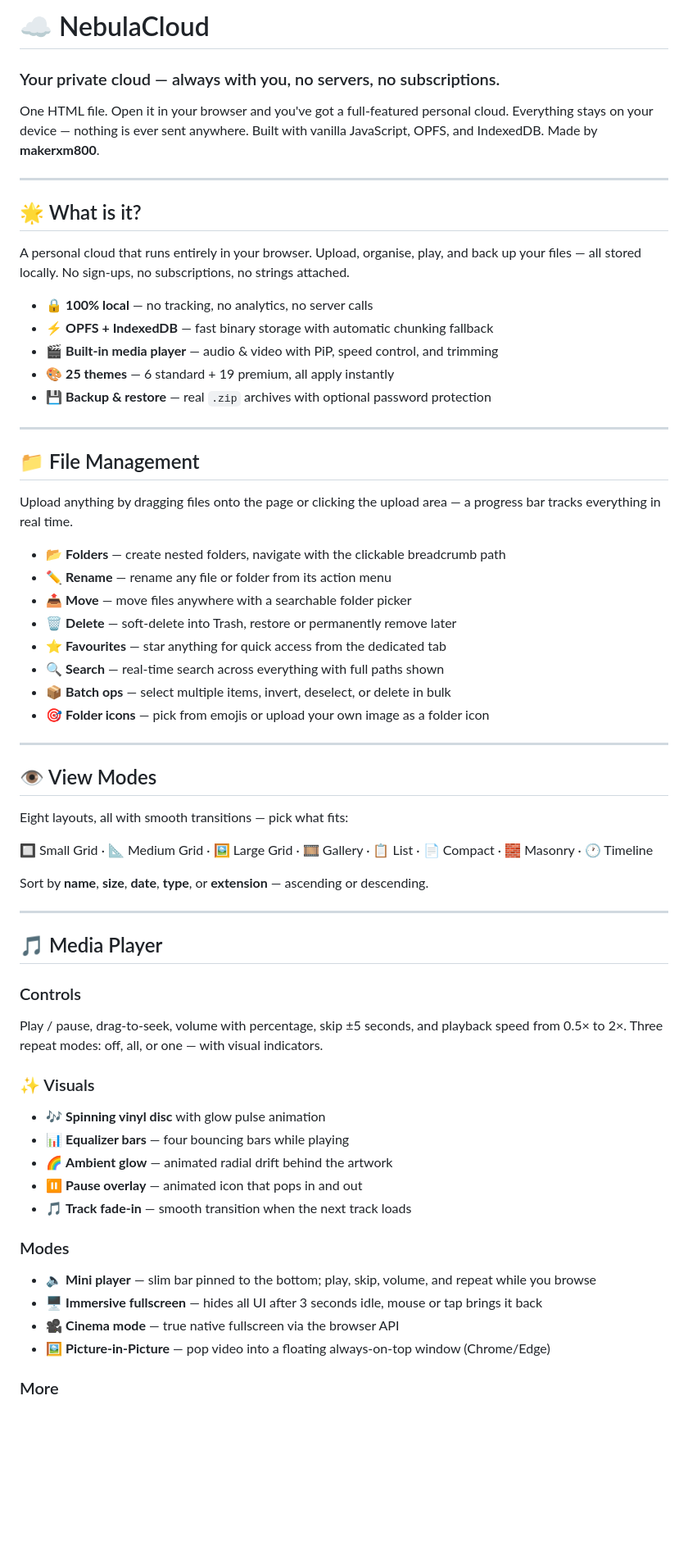
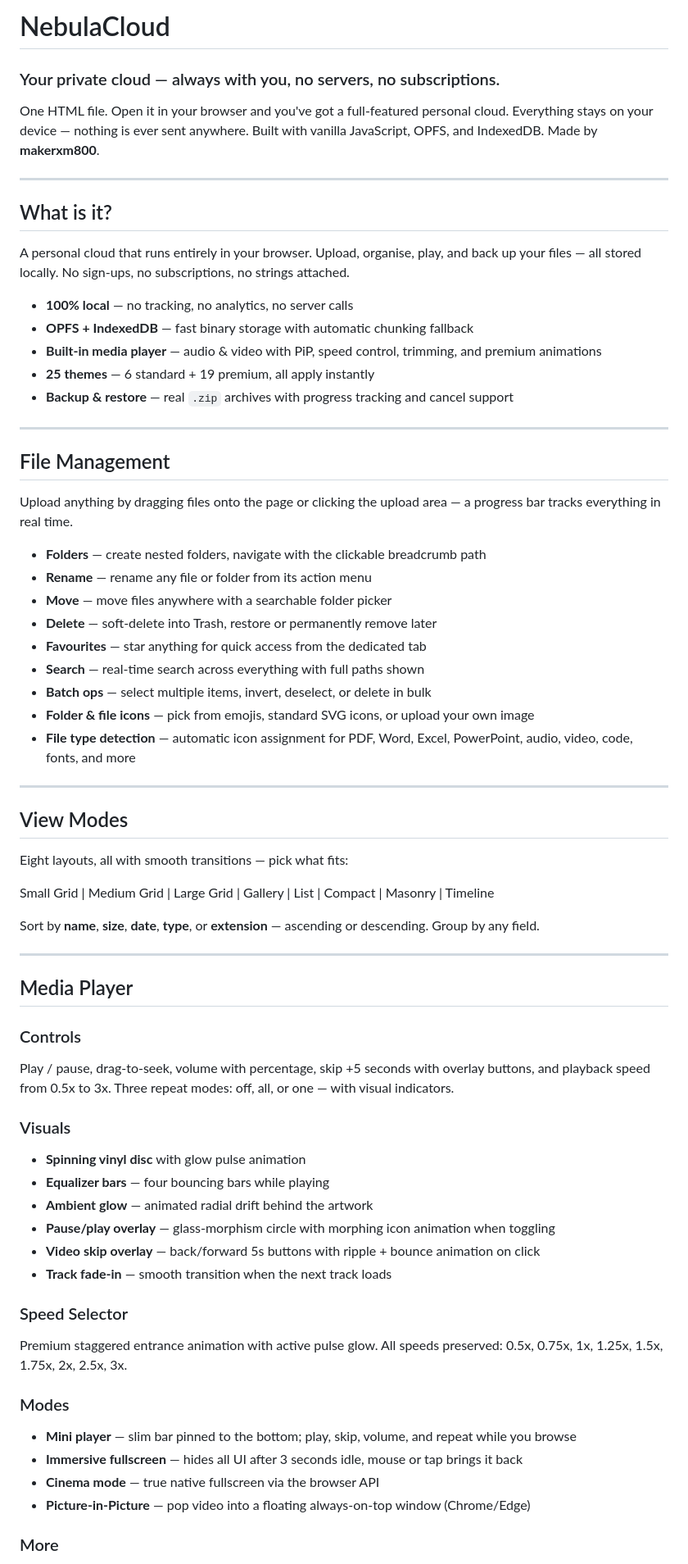
Before and after one commit to Makerxm800/NebulaDrive, a Markdown page: README.md, the part around one of its changes. Shown at 82% size. Rendered like a GitHub page; blank space fills up the shorter version.

Commit message:
Update README.md
better info, New Stuff, go check.

```diff
--- a/README.md
+++ b/README.md
@@ -1,4 +1,4 @@
-# ☁️ NebulaCloud
+# NebulaCloud
 
 ### Your private cloud — always with you, no servers, no subscriptions.
 
@@ -6,63 +6,69 @@ One HTML file. Open it in your browser and you've got a full-featured personal c
 
 ---
 
-## 🌟 What is it?
+## What is it?
 
 A personal cloud that runs entirely in your browser. Upload, organise, play, and back up your files — all stored locally. No sign-ups, no subscriptions, no strings attached.
 
-- 🔒 **100% local** — no tracking, no analytics, no server calls
-- ⚡ **OPFS + IndexedDB** — fast binary storage with automatic chunking fallback
-- 🎬 **Built-in media player** — audio & video with PiP, speed control, and trimming
-- 🎨 **25 themes** — 6 standard + 19 premium, all apply instantly
-- 💾 **Backup & restore** — real `.zip` archives with optional password protection
+- **100% local** — no tracking, no analytics, no server calls
+- **OPFS + IndexedDB** — fast binary storage with automatic chunking fallback
+- **Built-in media player** — audio & video with PiP, speed control, trimming, and premium animations
+- **25 themes** — 6 standard + 19 premium, all apply instantly
+- **Backup & restore** — real `.zip` archives with progress tracking and cancel support
 
 ---
 
-## 📁 File Management
+## File Management
 
 Upload anything by dragging files onto the page or clicking the upload area — a progress bar tracks everything in real time.
 
-- 📂 **Folders** — create nested folders, navigate with the clickable breadcrumb path
-- ✏️ **Rename** — rename any file or folder from its action menu
-- 📤 **Move** — move files anywhere with a searchable folder picker
-- 🗑️ **Delete** — soft-delete into Trash, restore or permanently remove later
-- ⭐ **Favourites** — star anything for quick access from the dedicated tab
-- 🔍 **Search** — real-time search across everything with full paths shown
-- 📦 **Batch ops** — select multiple items, invert, deselect, or delete in bulk
-- 🎯 **Folder icons** — pick from emojis or upload your own image as a folder icon
+- **Folders** — create nested folders, navigate with the clickable breadcrumb path
+- **Rename** — rename any file or folder from its action menu
+- **Move** — move files anywhere with a searchable folder picker
+- **Delete** — soft-delete into Trash, restore or permanently remove later
+- **Favourites** — star anything for quick access from the dedicated tab
+- **Search** — real-time search across everything with full paths shown
+- **Batch ops** — select multiple items, invert, deselect, or delete in bulk
+- **Folder & file icons** — pick from emojis, standard SVG icons, or upload your own image
+- **File type detection** — automatic icon assignment for PDF, Word, Excel, PowerPoint, audio, video, code, fonts, and more
 
 ---
 
-## 👁️ View Modes
+## View Modes
 
 Eight layouts, all with smooth transitions — pick what fits:
 
-🔲 Small Grid · 📐 Medium Grid · 🖼️ Large Grid · 🎞️ Gallery · 📋 List · 📄 Compact · 🧱 Masonry · 🕐 Timeline
+Small Grid | Medium Grid | Large Grid | Gallery | List | Compact | Masonry | Timeline
 
-Sort by **name**, **size**, **date**, **type**, or **extension** — ascending or descending.
+Sort by **name**, **size**, **date**, **type**, or **extension** — ascending or descending. Group by any field.
 
 ---
 
-## 🎵 Media Player
+## Media Player
 
 ### Controls
 
-Play / pause, drag-to-seek, volume with percentage, skip ±5 seconds, and playback speed from 0.5× to 2×. Three repeat modes: off, all, or one — with visual indicators.
+Play / pause, drag-to-seek, volume with percentage, skip +5 seconds with overlay buttons, and playback speed from 0.5x to 3x. Three repeat modes: off, all, or one — with visual indicators.
 
-### ✨ Visuals
+### Visuals
 
-- 🎶 **Spinning vinyl disc** with glow pulse animation
-- 📊 **Equalizer bars** — four bouncing bars while playing
-- 🌈 **Ambient glow** — animated radial drift behind the artwork
-- ⏸️ **Pause overlay** — animated icon that pops in and out
-- 🎵 **Track fade-in** — smooth transition when the next track loads
+- **Spinning vinyl disc** with glow pulse animation
+- **Equalizer bars** — four bouncing bars while playing
+- **Ambient glow** — animated radial drift behind the artwork
+- **Pause/play overlay** — glass-morphism circle with morphing icon animation when toggling
+- **Video skip overlay** — back/forward 5s buttons with ripple + bounce animation on click
+- **Track fade-in** — smooth transition when the next track loads
+
+### Speed Selector
+
+Premium staggered entrance animation with active pulse glow. All speeds preserved: 0.5x, 0.75x, 1x, 1.25x, 1.5x, 1.75x, 2x, 2.5x, 3x.
 
 ### Modes
 
-- 🔈 **Mini player** — slim bar pinned to the bottom; play, skip, volume, and repeat while you browse
-- 🖥️ **Immersive fullscreen** — hides all UI after 3 seconds idle, mouse or tap brings it back
-- 🎥 **Cinema mode** — true native fullscreen via the browser API
-- 🖼️ **Picture-in-Picture** — pop video into a floating always-on-top window (Chrome/Edge)
+- **Mini player** — slim bar pinned to the bottom; play, skip, volume, and repeat while you browse
+- **Immersive fullscreen** — hides all UI after 3 seconds idle, mouse or tap brings it back
+- **Cinema mode** — true native fullscreen via the browser API
+- **Picture-in-Picture** — pop video into a floating always-on-top window (Chrome/Edge)
 
 ### More
 
```
Also changed, not shown: other parts of README.md (+53 -53 lines).
